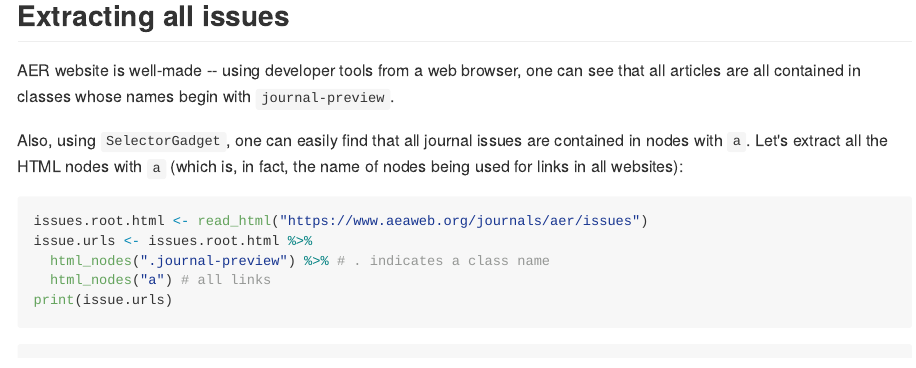
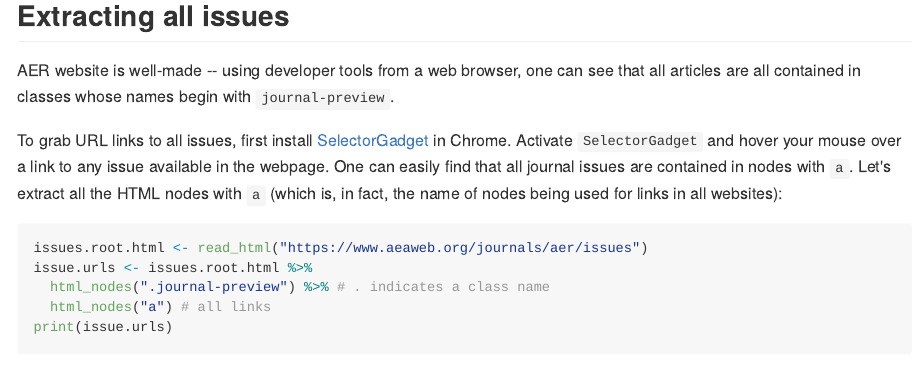
Before and after one commit to ubcecon/web-scraping-with-R, an R Markdown document (aer-articles.Rmd): the page in a window 1100 px wide, from 670 px down. The pictures show the output file aer-articles.md that the author committed with the source, drawn offline in the style of GitHub.

Commit message:
Add a link to SelectorGadget in aer-articles.Rmd

````diff
--- a/aer-articles.Rmd
+++ b/aer-articles.Rmd
@@ -48,7 +48,7 @@ Click on one issue, you will find all articles contained in each issue!
 ## Extracting all issues
 AER website is well-made -- using developer tools from a web browser, one can see that all articles are all contained in classes whose names begin with `journal-preview`.
 
-Also, using `SelectorGadget`, one can easily find that all journal issues are contained in nodes with `a`. Let's extract all the HTML nodes with `a` (which is, in fact, the name of nodes being used for links in all websites):
+To grab URL links to all issues, first install [SelectorGadget](https://selectorgadget.com/) in Chrome. Activate `SelectorGadget` and hover your mouse over a link to any issue available in the webpage. One can easily find that all journal issues are contained in nodes with `a`. Let's extract all the HTML nodes with `a` (which is, in fact, the name of nodes being used for links in all websites):
 ```{r extract-issues}
 issues.root.html <- read_html("https://www.aeaweb.org/journals/aer/issues")
 issue.urls <- issues.root.html %>%
````
Also changed, not shown: aer-articles.md.
